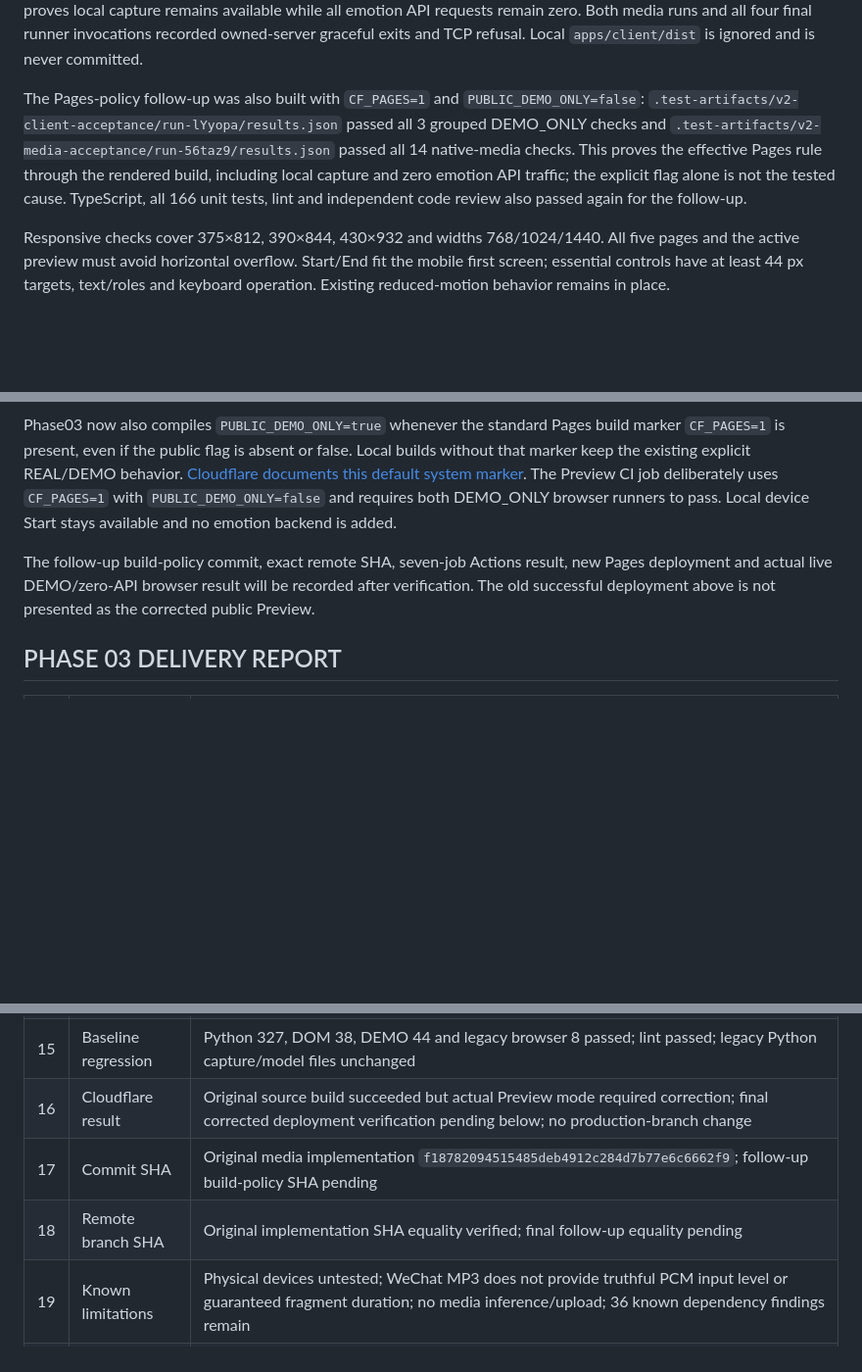
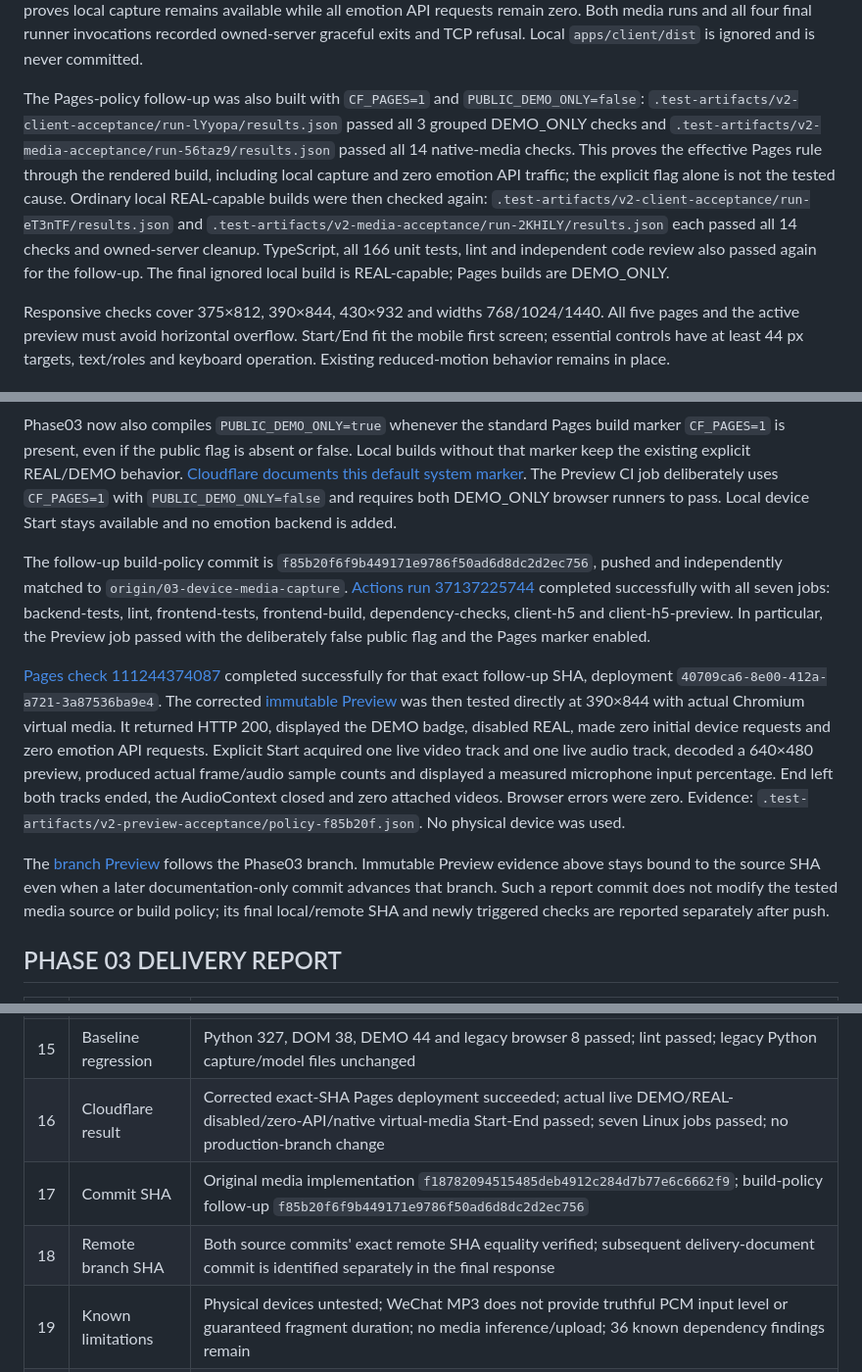
Before and after one commit to C1801SYQ/SoulCompanion-AI, a Markdown page: docs/v2/03-device-media-capture.md, 3 parts joined by grey strips. Shown at 98% size. Rendered like a GitHub page; blank space fills up the shorter version.

Commit message:
docs: record verified Phase 03 delivery

```diff
--- a/docs/v2/03-device-media-capture.md
+++ b/docs/v2/03-device-media-capture.md
@@ -136,7 +136,7 @@ Local REAL-capable evidence: `.test-artifacts/v2-client-acceptance/run-vb7fd3/re
 
 Local DEMO_ONLY evidence: `.test-artifacts/v2-client-acceptance/run-OxP3Qt/results.json` and `.test-artifacts/v2-media-acceptance/run-mNFf4S/results.json`. The five-page runner does not click device Start and therefore records zero media requests; the separate media runner explicitly starts actual virtual native streams and proves local capture remains available while all emotion API requests remain zero. Both media runs and all four final runner invocations recorded owned-server graceful exits and TCP refusal. Local `apps/client/dist` is ignored and is never committed.
 
-The Pages-policy follow-up was also built with `CF_PAGES=1` and `PUBLIC_DEMO_ONLY=false`: `.test-artifacts/v2-client-acceptance/run-lYyopa/results.json` passed all 3 grouped DEMO_ONLY checks and `.test-artifacts/v2-media-acceptance/run-56taz9/results.json` passed all 14 native-media checks. This proves the effective Pages rule through the rendered build, including local capture and zero emotion API traffic; the explicit flag alone is not the tested cause. TypeScript, all 166 unit tests, lint and independent code review also passed again for the follow-up.
+The Pages-policy follow-up was also built with `CF_PAGES=1` and `PUBLIC_DEMO_ONLY=false`: `.test-artifacts/v2-client-acceptance/run-lYyopa/results.json` passed all 3 grouped DEMO_ONLY checks and `.test-artifacts/v2-media-acceptance/run-56taz9/results.json` passed all 14 native-media checks. This proves the effective Pages rule through the rendered build, including local capture and zero emotion API traffic; the explicit flag alone is not the tested cause. Ordinary local REAL-capable builds were then checked again: `.test-artifacts/v2-client-acceptance/run-eT3nTF/results.json` and `.test-artifacts/v2-media-acceptance/run-2KHILY/results.json` each passed all 14 checks and owned-server cleanup. TypeScript, all 166 unit tests, lint and independent code review also passed again for the follow-up. The final ignored local build is REAL-capable; Pages builds are DEMO_ONLY.
 
 Responsive checks cover 375×812, 390×844, 430×932 and widths 768/1024/1440. All five pages and the active preview must avoid horizontal overflow. Start/End fit the mobile first screen; essential controls have at least 44 px targets, text/roles and keyboard operation. Existing reduced-motion behavior remains in place.
 
@@ -150,7 +150,11 @@ An additional actual browser read of that old Preview found HTTP 200, zero initi
 
 Phase03 now also compiles `PUBLIC_DEMO_ONLY=true` whenever the standard Pages build marker `CF_PAGES=1` is present, even if the public flag is absent or false. Local builds without that marker keep the existing explicit REAL/DEMO behavior. [Cloudflare documents this default system marker](https://developers.cloudflare.com/pages/configuration/build-configuration/). The Preview CI job deliberately uses `CF_PAGES=1` with `PUBLIC_DEMO_ONLY=false` and requires both DEMO_ONLY browser runners to pass. Local device Start stays available and no emotion backend is added.
 
-The follow-up build-policy commit, exact remote SHA, seven-job Actions result, new Pages deployment and actual live DEMO/zero-API browser result will be recorded after verification. The old successful deployment above is not presented as the corrected public Preview.
+The follow-up build-policy commit is `f85b20f6f9b449171e9786f50ad6d8dc2d2ec756`, pushed and independently matched to `origin/03-device-media-capture`. [Actions run 37137225744](https://github.com/C1801SYQ/SoulCompanion-AI/actions/runs/37137225744) completed successfully with all seven jobs: backend-tests, lint, frontend-tests, frontend-build, dependency-checks, client-h5 and client-h5-preview. In particular, the Preview job passed with the deliberately false public flag and the Pages marker enabled.
+
+[Pages check 111244374087](https://github.com/C1801SYQ/SoulCompanion-AI/runs/111244374087) completed successfully for that exact follow-up SHA, deployment `40709ca6-8e00-412a-a721-3a87536ba9e4`. The corrected [immutable Preview](https://40709ca6.soulcompanion-dashboard.pages.dev) was then tested directly at 390×844 with actual Chromium virtual media. It returned HTTP 200, displayed the DEMO badge, disabled REAL, made zero initial device requests and zero emotion API requests. Explicit Start acquired one live video track and one live audio track, decoded a 640×480 preview, produced actual frame/audio sample counts and displayed a measured microphone input percentage. End left both tracks ended, the AudioContext closed and zero attached videos. Browser errors were zero. Evidence: `.test-artifacts/v2-preview-acceptance/policy-f85b20f.json`. No physical device was used.
+
+The [branch Preview](https://03-device-media-capture.soulcompanion-dashboard.pages.dev) follows the Phase03 branch. Immutable Preview evidence above stays bound to the source SHA even when a later documentation-only commit advances that branch. Such a report commit does not modify the tested media source or build policy; its final local/remote SHA and newly triggered checks are reported separately after push.
 
 ## PHASE 03 DELIVERY REPORT
 
@@ -171,9 +175,9 @@ The follow-up build-policy commit, exact remote SHA, seven-job Actions result, n
 | 13 | Browser tests | REAL-capable five-page 14 + native-media 14 passed; DEMO_ONLY five-page 3 grouped + native-media 14 passed; virtual-native/injected evidence separated |
 | 14 | Responsive checks | All six widths passed, including active preview and mobile first-screen Start/End with 44 px controls |
 | 15 | Baseline regression | Python 327, DOM 38, DEMO 44 and legacy browser 8 passed; lint passed; legacy Python capture/model files unchanged |
-| 16 | Cloudflare result | Original source build succeeded but actual Preview mode required correction; final corrected deployment verification pending below; no production-branch change |
-| 17 | Commit SHA | Original media implementation `f18782094515485deb4912c284d7b77e6c6662f9`; follow-up build-policy SHA pending |
-| 18 | Remote branch SHA | Original implementation SHA equality verified; final follow-up equality pending |
+| 16 | Cloudflare result | Corrected exact-SHA Pages deployment succeeded; actual live DEMO/REAL-disabled/zero-API/native virtual-media Start-End passed; seven Linux jobs passed; no production-branch change |
+| 17 | Commit SHA | Original media implementation `f18782094515485deb4912c284d7b77e6c6662f9`; build-policy follow-up `f85b20f6f9b449171e9786f50ad6d8dc2d2ec756` |
+| 18 | Remote branch SHA | Both source commits' exact remote SHA equality verified; subsequent delivery-document commit is identified separately in the final response |
 | 19 | Known limitations | Physical devices untested; WeChat MP3 does not provide truthful PCM input level or guaranteed fragment duration; no media inference/upload; 36 known dependency findings remain |
 | 20 | Phase04 prerequisites | Await owner's next instruction; define backend provider/domain, authentication/isolation and separately reviewed media ingestion/privacy contract. No Phase04 branch or backend implementation created |
 
```
